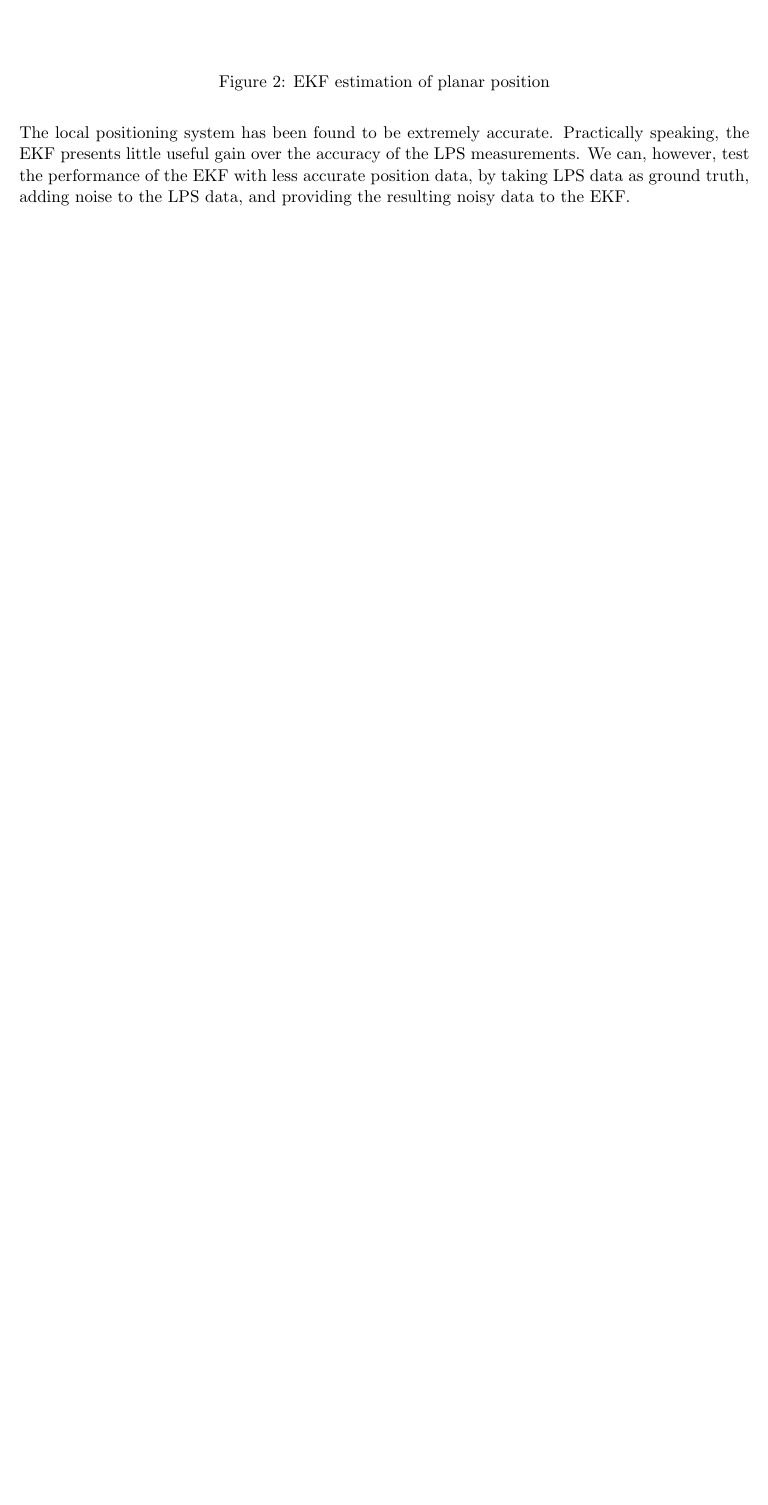
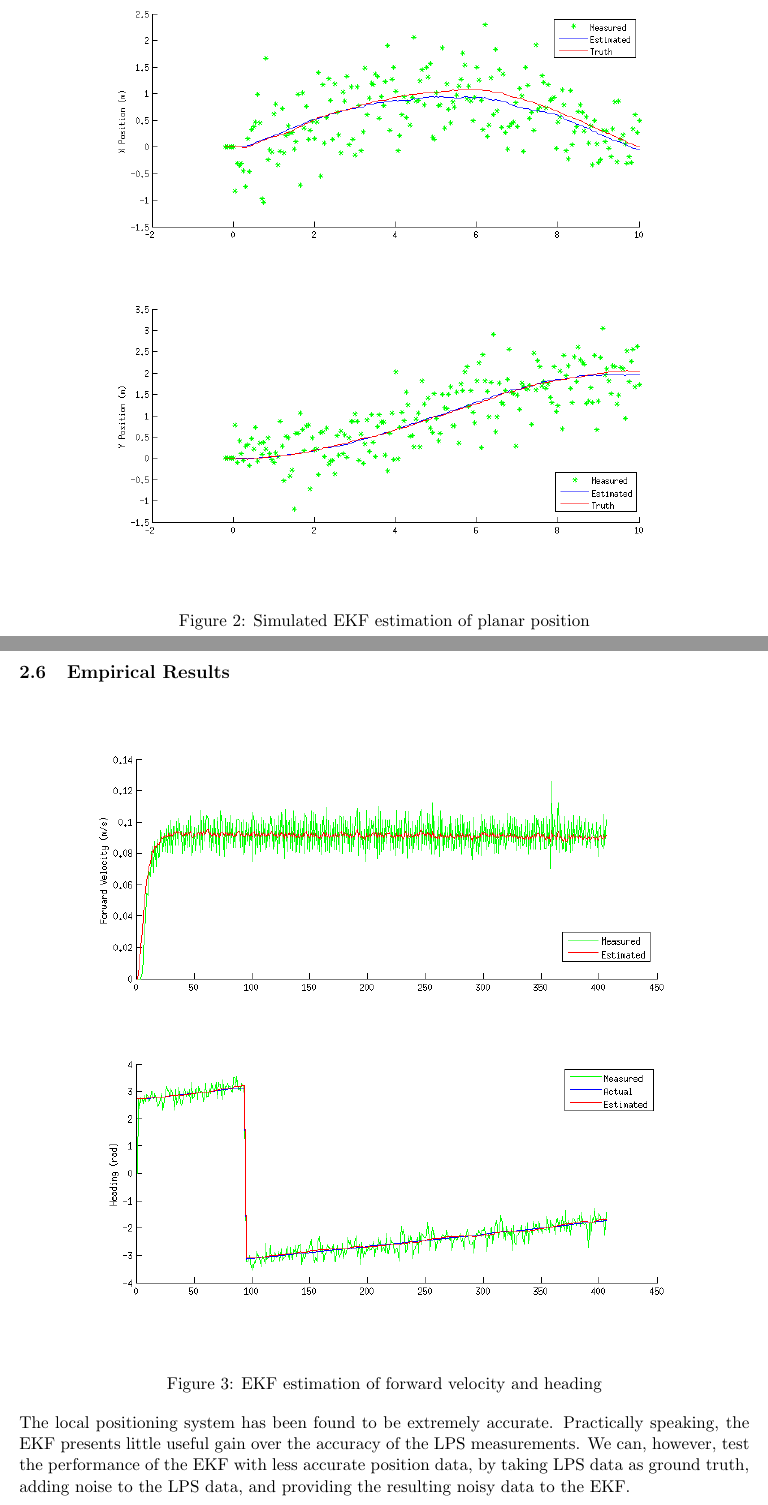
Before and after one commit to ahelbabl/me597, a LaTeX document (Reports/report2/report2.tex): part of page 5 of 7 before the commit and two parts of pages 5 and 6 of 9 after it, the two joined at a grey line, cut so that both start at the same text, the shorter picture padded with empty space. The pictures show the PDF file Reports/report2/report2.pdf that the author committed with the source.

Commit message:
add ekf simulation results

```diff
--- a/Reports/report2/report2.tex
+++ b/Reports/report2/report2.tex
@@ -129,21 +129,34 @@ P_k = (I - K_k H_k) \bar{P}_k
 
 \subsection{Simulation Results}
 
-% TODO: complete this, Simulation results depend on getting good figures for covariances.
-Placeholder.
+\begin{figure}[hbt]
+ \centering
+ \includegraphics[scale=0.60]{ekf_sim_vh.png}
+ \caption{Simulated EKF estimation of forward velocity and heading}
+ \label{ekf_s_vh}
+\end{figure}
+
+\begin{figure}[hbt]
+  \centering
+  \includegraphics[scale=0.60]{ekf_sim_xy.png}
+  \caption{Simulated EKF estimation of planar position}
+  \label{ekf_s_xy}
+\end{figure}
+
+\clearpage
 
 \subsection{Empirical Results}
 
 \begin{figure} [hbt]
  \centering
- \includegraphics[scale=0.60]{ekf_meas_vh.png}
+ \includegraphics[scale=0.65]{ekf_meas_vh.png}
  \caption{EKF estimation of forward velocity and heading}
  \label{ekf_m_vh}
 \end{figure}
 
 \begin{figure} [hbt]
  \centering
- \includegraphics[scale=0.60]{ekf_meas_xy.png}
+ \includegraphics[scale=0.65]{ekf_meas_xy.png}
  \caption{EKF estimation of planar position}
  \label{ekf_m_xy}
 \end{figure}
```
Also changed, not shown: Reports/report2/ekf_sim_vh.png (added), Reports/report2/ekf_sim_xy.png (added), Reports/report2/report2.pdf, 1 other file.
